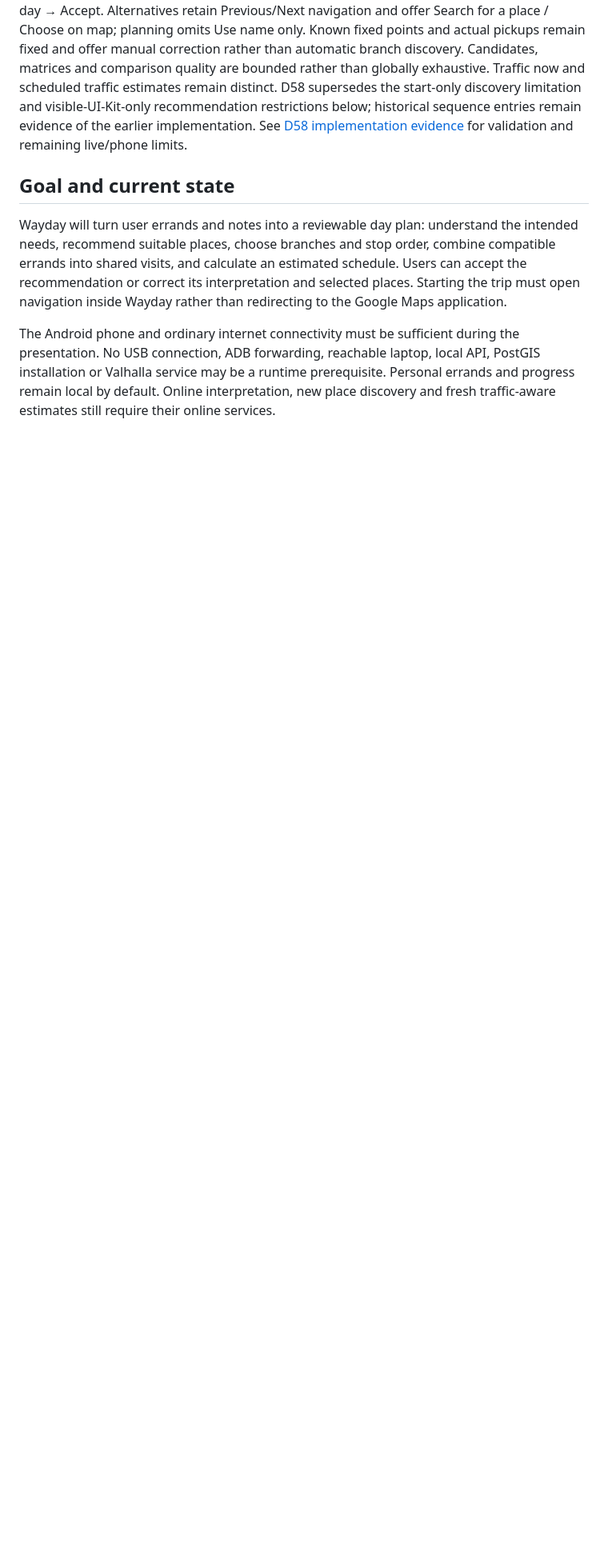
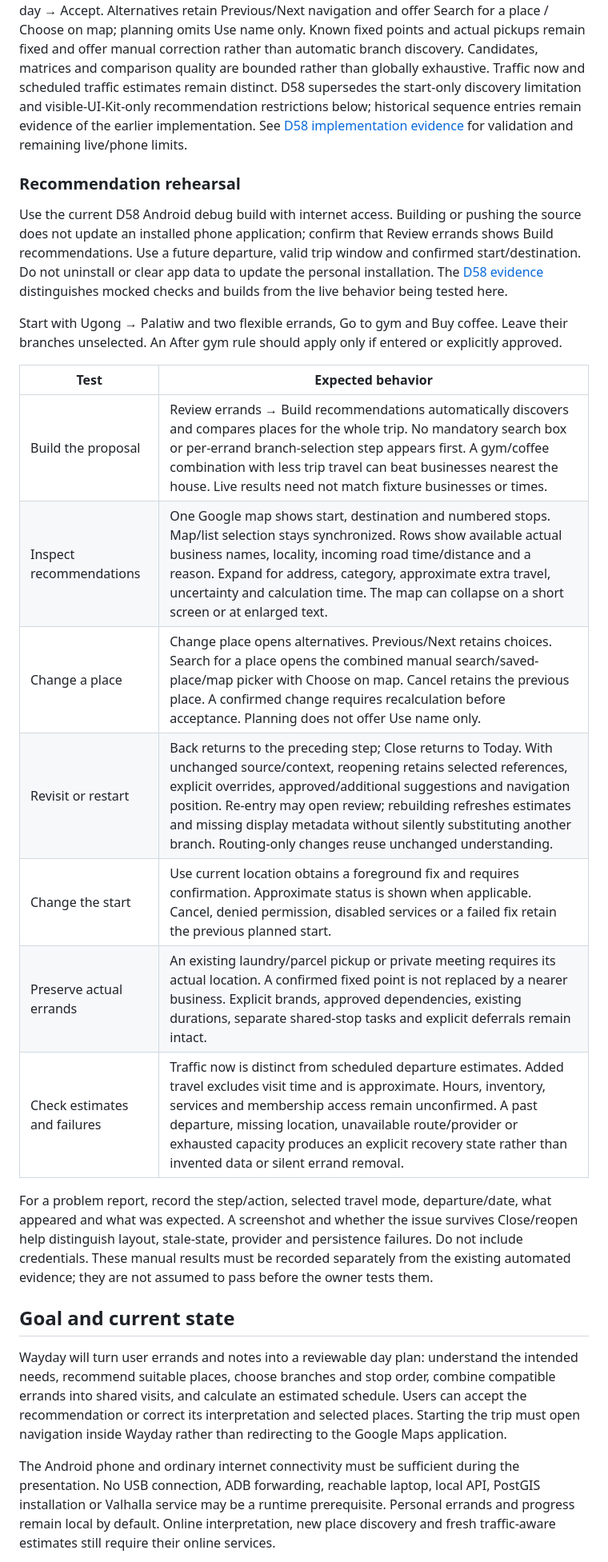
Before and after one commit to pu-roi/Wayday, a Markdown page: docs/wayday/PLANNING.md, the part around the change. Shown at 80% size. Rendered like a GitHub page; blank space fills up the shorter version.

Commit message:
docs: align planning skill and owner recommendation rehearsal
Replace superseded manual-discovery guidance with the implemented D58 flow and document observable expectations for map/list selection, alternatives, retained drafts, fixed locations and honest estimates. Keep upcoming physical-phone results separate from fixture/build evidence.

```diff
--- a/docs/wayday/PLANNING.md
+++ b/docs/wayday/PLANNING.md
@@ -11,6 +11,24 @@ The owner explicitly requested this focused planning document before implementat
 The owner authorized the researched plan on 2026-10-31. The implemented continuation replaces the mandatory per-errand search checkpoint with automatic bounded whole-trip discovery, branch/order comparison and a shared Google map/list. A separate native Places SDK adapter provides transient business metadata while manual search retains standard UI Kit. Current-location use remains explicit. Drift v6 retains source/context-bound choices and navigation independently of Today and accepted progress. SDK/UI Kit identities and coordinate-retention rules are unified.
 
 The sequence is Review errands → Build recommendations → Recommended places → Your day → Accept. Alternatives retain Previous/Next navigation and offer Search for a place / Choose on map; planning omits Use name only. Known fixed points and actual pickups remain fixed and offer manual correction rather than automatic branch discovery. Candidates, matrices and comparison quality are bounded rather than globally exhaustive. Traffic now and scheduled traffic estimates remain distinct. D58 supersedes the start-only discovery limitation and visible-UI-Kit-only recommendation restrictions below; historical sequence entries remain evidence of the earlier implementation. See [D58 implementation evidence](evidence/route-recommendations-2026-10-31.md) for validation and remaining live/phone limits.
+
+### Recommendation rehearsal
+
+Use the current D58 Android debug build with internet access. Building or pushing the source does not update an installed phone application; confirm that Review errands shows Build recommendations. Use a future departure, valid trip window and confirmed start/destination. Do not uninstall or clear app data to update the personal installation. The [D58 evidence](evidence/route-recommendations-2026-10-31.md) distinguishes mocked checks and builds from the live behavior being tested here.
+
+Start with Ugong → Palatiw and two flexible errands, Go to gym and Buy coffee. Leave their branches unselected. An After gym rule should apply only if entered or explicitly approved.
+
+| Test | Expected behavior |
+| --- | --- |
+| Build the proposal | Review errands → Build recommendations automatically discovers and compares places for the whole trip. No mandatory search box or per-errand branch-selection step appears first. A gym/coffee combination with less trip travel can beat businesses nearest the house. Live results need not match fixture businesses or times. |
+| Inspect recommendations | One Google map shows start, destination and numbered stops. Map/list selection stays synchronized. Rows show available actual business names, locality, incoming road time/distance and a reason. Expand for address, category, approximate extra travel, uncertainty and calculation time. The map can collapse on a short screen or at enlarged text. |
+| Change a place | Change place opens alternatives. Previous/Next retains choices. Search for a place opens the combined manual search/saved-place/map picker with Choose on map. Cancel retains the previous place. A confirmed change requires recalculation before acceptance. Planning does not offer Use name only. |
+| Revisit or restart | Back returns to the preceding step; Close returns to Today. With unchanged source/context, reopening retains selected references, explicit overrides, approved/additional suggestions and navigation position. Re-entry may open review; rebuilding refreshes estimates and missing display metadata without silently substituting another branch. Routing-only changes reuse unchanged understanding. |
+| Change the start | Use current location obtains a foreground fix and requires confirmation. Approximate status is shown when applicable. Cancel, denied permission, disabled services or a failed fix retain the previous planned start. |
+| Preserve actual errands | An existing laundry/parcel pickup or private meeting requires its actual location. A confirmed fixed point is not replaced by a nearer business. Explicit brands, approved dependencies, existing durations, separate shared-stop tasks and explicit deferrals remain intact. |
+| Check estimates and failures | Traffic now is distinct from scheduled departure estimates. Added travel excludes visit time and is approximate. Hours, inventory, services and membership access remain unconfirmed. A past departure, missing location, unavailable route/provider or exhausted capacity produces an explicit recovery state rather than invented data or silent errand removal. |
+
+For a problem report, record the step/action, selected travel mode, departure/date, what appeared and what was expected. A screenshot and whether the issue survives Close/reopen help distinguish layout, stale-state, provider and persistence failures. Do not include credentials. These manual results must be recorded separately from the existing automated evidence; they are not assumed to pass before the owner tests them.
 
 ## Goal and current state
 
```
Also changed, not shown: docs/wayday/PROGRESS.md (+2 -0 lines), 1 other file.
